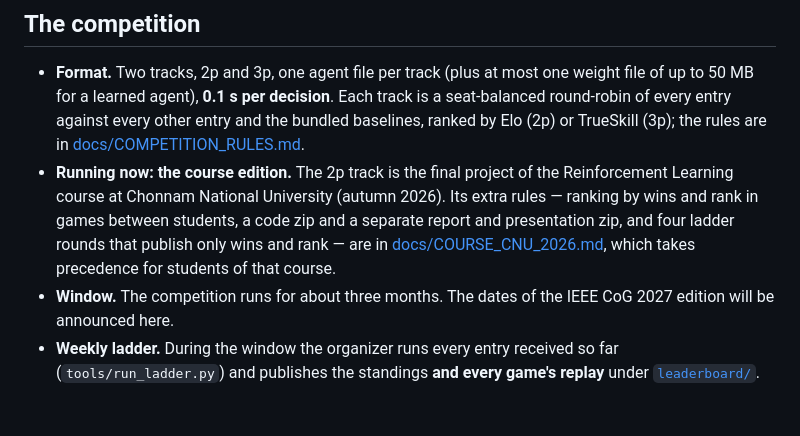
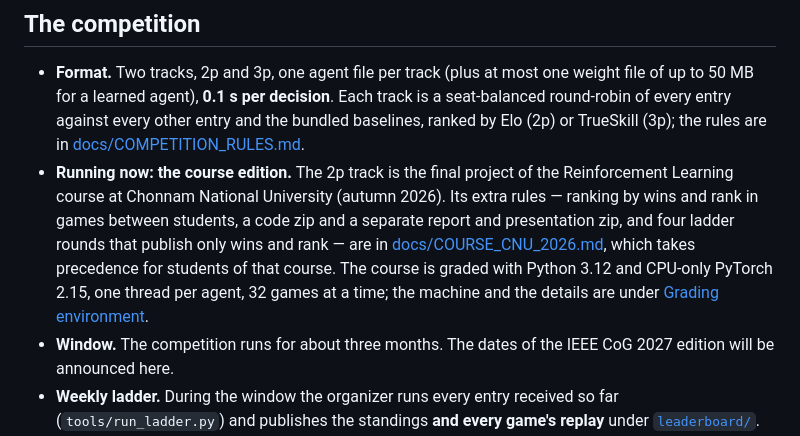
Before and after one commit to dae-hany/PuertoRico_AI_Competition, a Markdown page: README.md, the part around the change. GitHub-like rendering; blank space fills up the shorter version.

```diff
--- a/README.md
+++ b/README.md
@@ -199,7 +199,10 @@ tests/              pytest suite
   zip and a separate report and presentation zip, and four ladder rounds that
   publish only wins and rank — are
   in [docs/COURSE_CNU_2026.md](docs/COURSE_CNU_2026.md), which takes precedence
-  for students of that course.
+  for students of that course. The course is graded with Python 3.12 and
+  CPU-only PyTorch 2.15, one thread per agent, 32 games at a time; the machine
+  and the details are under
+  [Grading environment](docs/COURSE_CNU_2026.md#grading-environment).
 - **Window.** The competition runs for about three months. The dates of the
   IEEE CoG 2027 edition will be announced here.
 - **Weekly ladder.** During the window the organizer runs every entry received
```
Also changed, not shown: docs/COURSE_CNU_2026.ko.md (+47 -1 lines), docs/COURSE_CNU_2026.md (+47 -2 lines).
